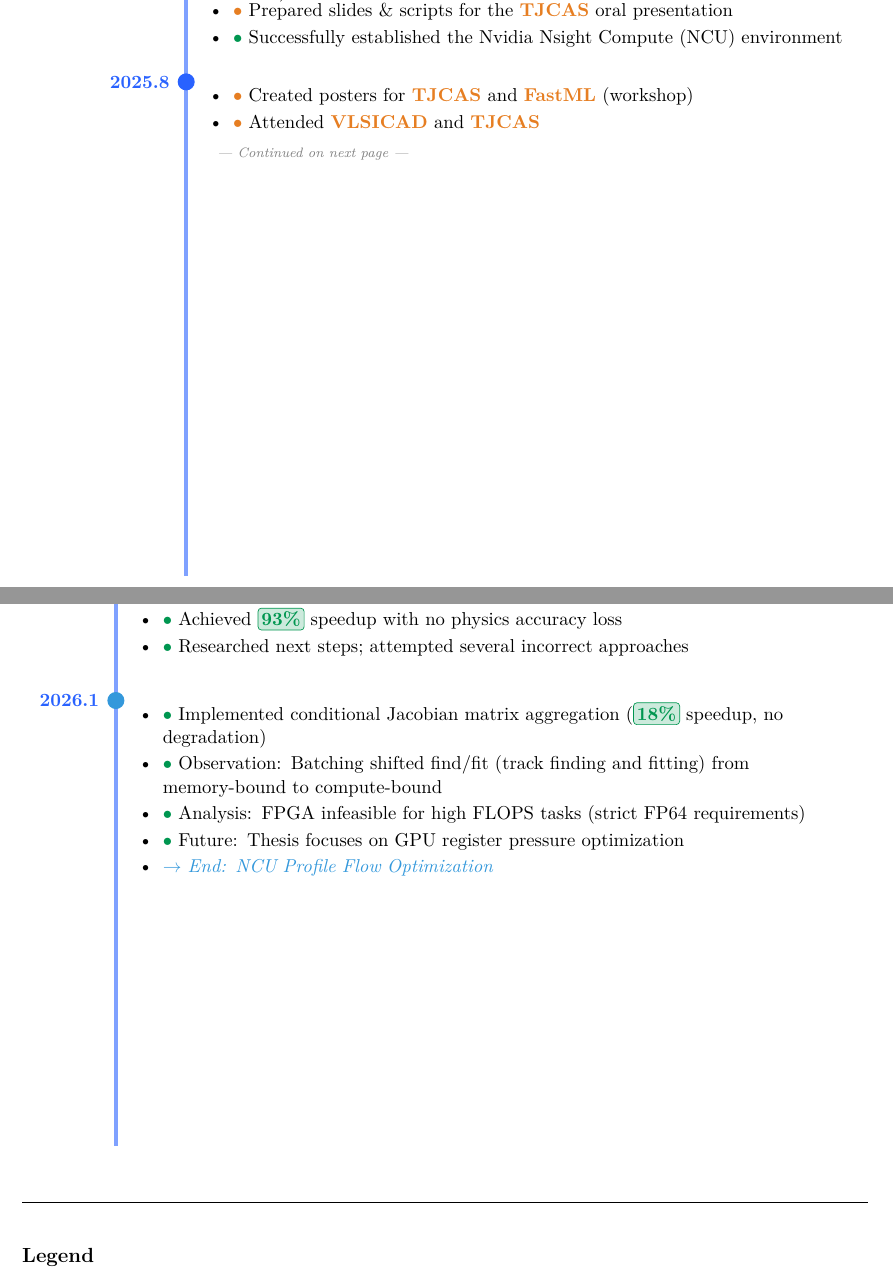
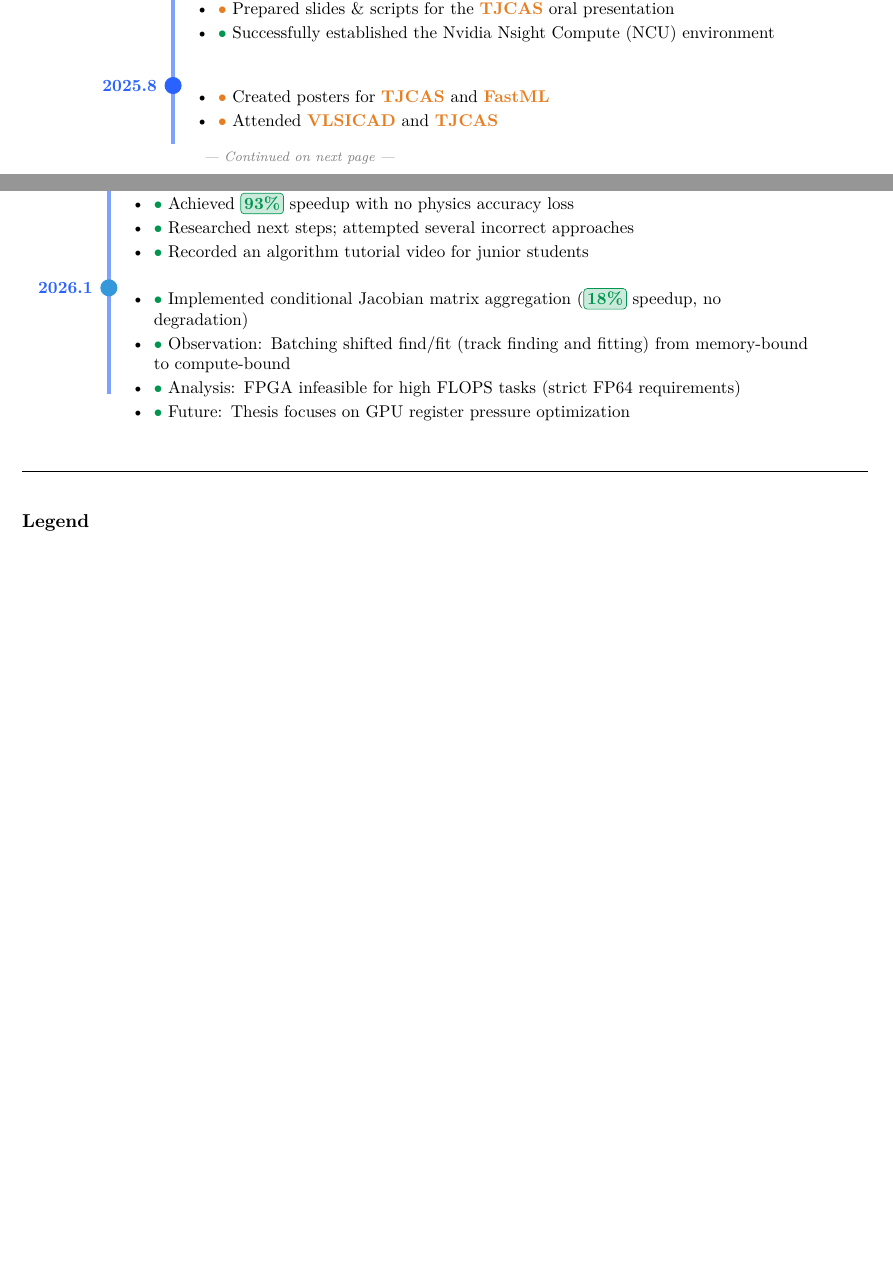
Before and after one commit to noyaboy/timeline, a LaTeX document (project/timeline/timeline.tex): two parts of pages 2 and 3 of 4 before the commit and two parts of pages 1 and 2 of 2 after it, joined at a grey line, cut so that both start at the same text, the shorter picture padded with empty space. Compiled offline with pdfLaTeX.

Commit message:
Add algorithm tutorial video entry to 2025.12
Co-Authored-By: Claude Opus 4.5 <noreply@anthropic.com>

```diff
--- a/project/timeline/timeline.tex
+++ b/project/timeline/timeline.tex
@@ -1,4 +1,4 @@
-\documentclass[12pt]{article}
+\documentclass[11pt]{article}
 \usepackage[a4paper, margin=0.7in, top=0.6in, bottom=0.6in]{geometry}
 \usepackage[T1]{fontenc}
 \usepackage{lmodern}
@@ -138,7 +138,7 @@
 \node[datelabel] at (-0.2, -14.3) {2025.8};
 \node[entrybox] at (0.5, -14.15) {
 \begin{itemize}
-  \item \confmark\ Created posters for \conf{TJCAS} and \conf{FastML} (workshop)
+  \item \confmark\ Created posters for \conf{TJCAS} and \conf{FastML}
   \item \confmark\ Attended \conf{VLSICAD} and \conf{TJCAS}
 \end{itemize}
 };
@@ -212,6 +212,7 @@
   \item \optmark\ Completed multi-event batching optimization (mid-month)
   \item \optmark\ Achieved \speedup{93\%} speedup with no physics accuracy loss
   \item \optmark\ Researched next steps; attempted several incorrect approaches
+  \item \optmark\ Recorded an algorithm tutorial video for junior students
 \end{itemize}
 };
 
@@ -224,7 +225,6 @@
   \item \optmark\ Observation: Batching shifted find/fit (track finding and fitting) from memory-bound to compute-bound
   \item \optmark\ Analysis: FPGA infeasible for high FLOPS tasks (strict FP64 requirements)
   \item \optmark\ Future: Thesis focuses on GPU register pressure optimization
-  \item \textit{\textcolor{ongoingblue}{$\rightarrow$ End: NCU Profile Flow Optimization}}
 \end{itemize}
 };
 
```
Also changed, not shown: project/timeline/timeline.pdf, project/timeline/timeline.tex (6 more changed lines).
